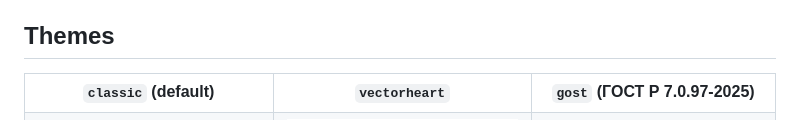
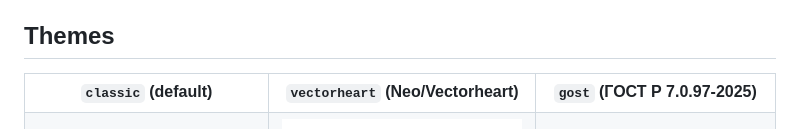
Before and after one commit to Kseen715/md2pdfX, a Markdown page: README.md, the part around the change. Rendered like a GitHub page.

Commit message:
docs: clarify theme name for vectorheart in README

```diff
--- a/README.md
+++ b/README.md
@@ -19,7 +19,7 @@ Themes
 <table>
   <tr>
     <th><code>classic</code> (default)</th>
-    <th><code>vectorheart</code></th>
+    <th><code>vectorheart</code> (Neo/Vectorheart)</th>
     <th><code>gost</code> (ГОСТ Р 7.0.97-2025)</th>
   </tr>
   <tr>
```
